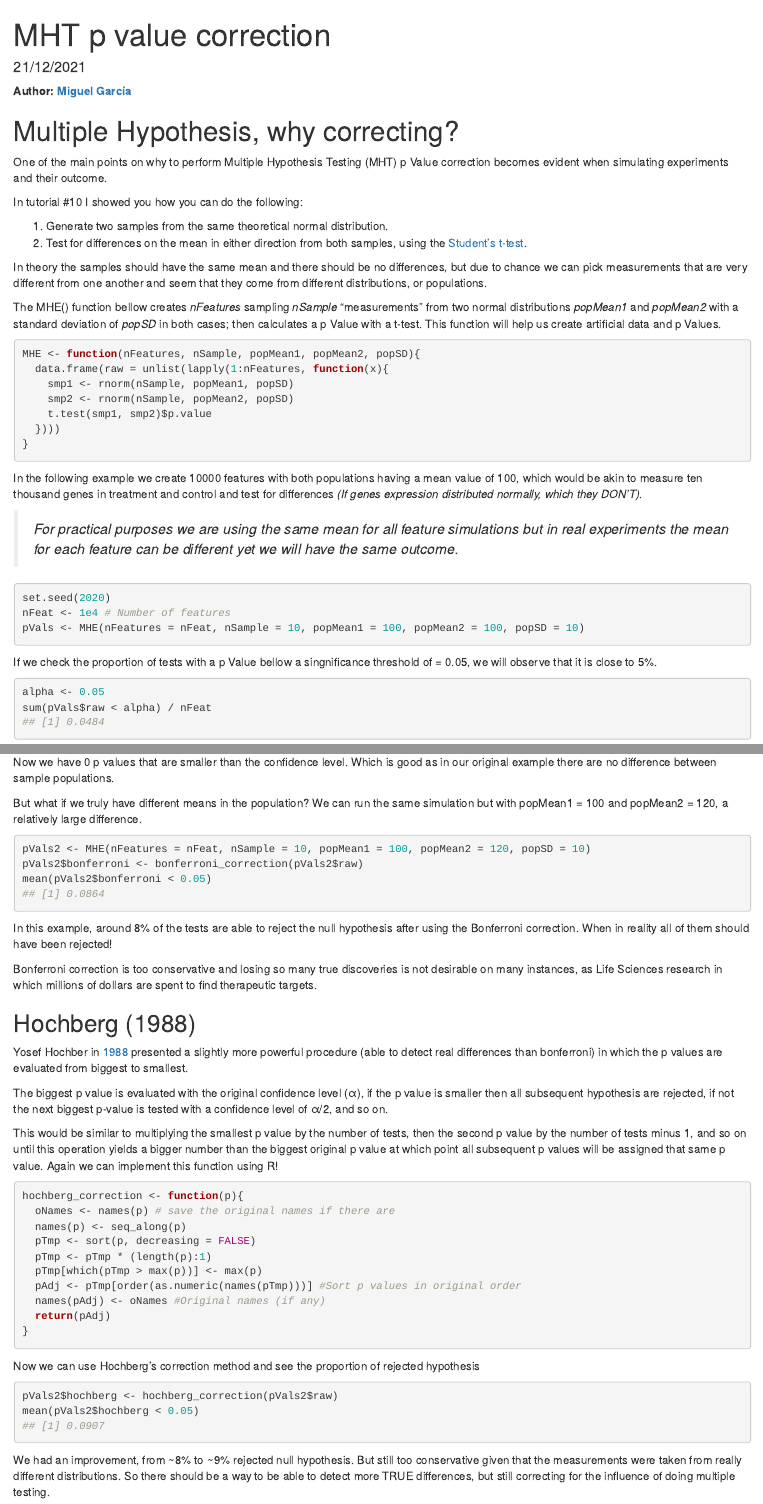
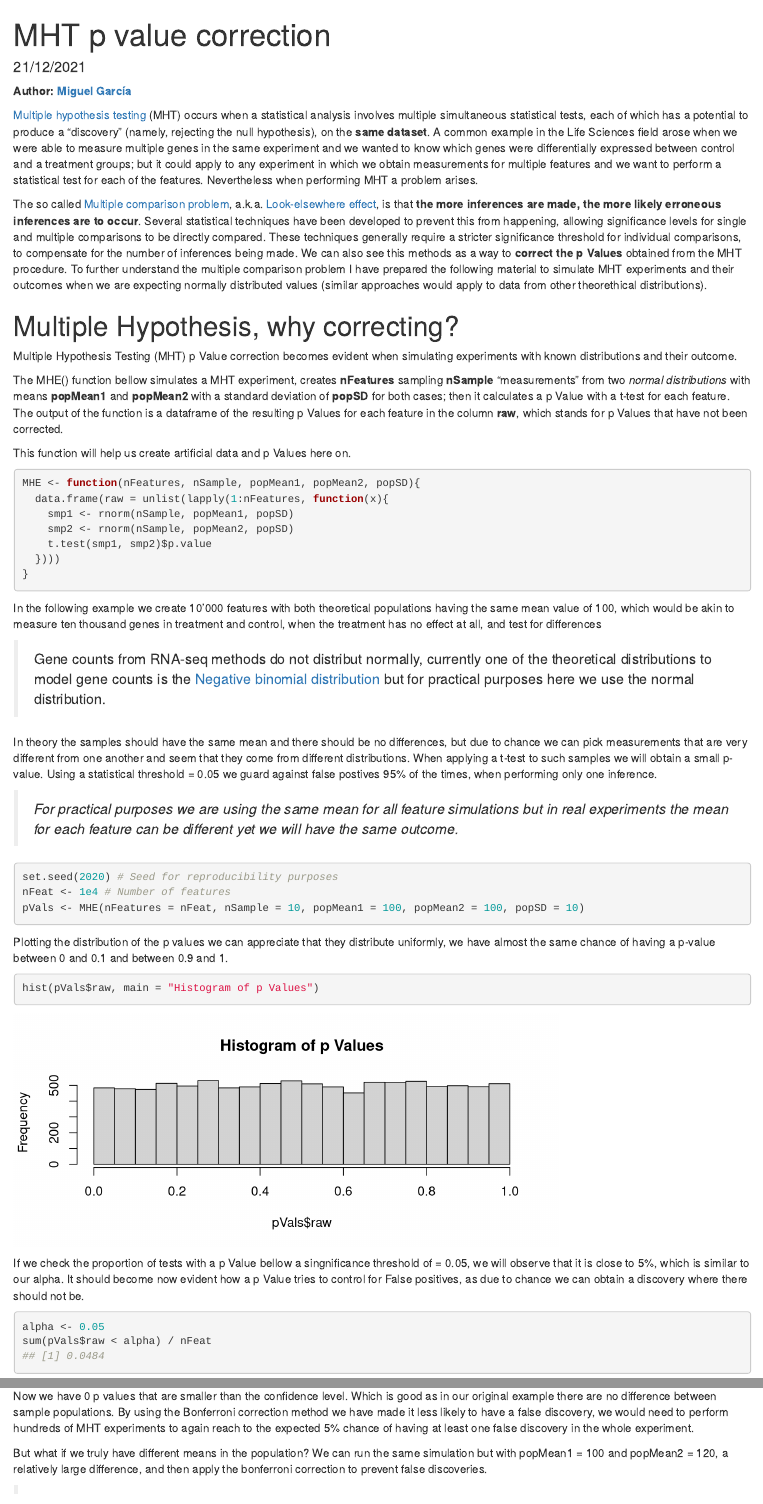
Before and after one commit to WIS-Rcourse/tutorial_Rpres, an R Markdown document (tutorial_10/pValueCorrection/multipleHypothesisTest_correction.Rmd): the page in a window 1100 px wide, from its top, and a second part further down, joined at a grey line. Rendered offline with R 4.5, knitr and Pandoc, with nearby package versions; drawn as R Markdown's standard HTML page in place of the format the file asks for.

Commit message:
MHT BN update

````diff
--- a/tutorial_10/pValueCorrection/multipleHypothesisTest_correction.Rmd
+++ b/tutorial_10/pValueCorrection/multipleHypothesisTest_correction.Rmd
@@ -20,25 +20,43 @@ knitr::opts_chunk$set(echo = T, collapse=T,include =T)
 
 **Author: [Miguel García](https://angelcampos.github.io/)**
 
+[Multiple hypothesis testing](https://en.wikipedia.org/wiki/Multiple_comparisons_problem#Definition)
+(MHT) occurs when a statistical analysis involves multiple simultaneous statistical
+tests, each of which has a potential to produce a "discovery" (namely, rejecting
+the null hypothesis), on the **same dataset**. A common example in the Life Sciences field arose when
+we were able to measure multiple genes in the same experiment and we wanted to
+know which genes were differentially expressed between control and a treatment
+groups; but it could apply to any experiment in which we obtain measurements
+for multiple features and we want to perform a statistical test for each of the
+features. Nevertheless when performing MHT a problem arises.
+
+The so called [Multiple comparison problem](https://en.wikipedia.org/wiki/Multiple_comparisons_problem),
+a.k.a. [Look-elsewhere effect](https://en.wikipedia.org/wiki/Look-elsewhere_effect),
+is that **the more inferences are made, the more likely erroneous**
+**inferences are to occur**. Several statistical techniques have been developed
+to prevent this from happening, allowing significance levels for single and
+multiple comparisons to be directly compared. These techniques generally
+require a stricter significance threshold for individual comparisons,
+to compensate for the number of inferences being made. We can also see this
+methods as a way to **correct the p Values** obtained from the MHT procedure.
+To further understand the multiple comparison problem I have prepared the
+following material to simulate MHT experiments and their outcomes when we are
+expecting normally distributed values (similar approaches would apply to data
+from other theorethical distributions).
+
 # Multiple Hypothesis, why correcting?
 
-One of the main points on why to perform Multiple Hypothesis Testing (MHT) p Value
-correction becomes evident when simulating experiments and their outcome.
+Multiple Hypothesis Testing (MHT) p Value correction becomes evident when
+simulating experiments with known distributions and their outcome.
 
-In tutorial #10 I showed you how you can do the following:
+The MHE() function bellow simulates a MHT experiment, creates **nFeatures**
+sampling **nSample** "measurements" from two *normal distributions* with means **popMean1**
+and **popMean2** with a standard deviation of **popSD** for both cases; then
+it calculates a p Value with a t-test for each feature. The output of the function
+is a dataframe of the resulting p Values for each feature in the column **raw**,
+which stands for p Values that have not been corrected.
 
-1) Generate two samples from the same theoretical normal distribution.
-2) Test for differences on the mean in either direction from both samples, using
-the [Student's t-test](https://en.wikipedia.org/wiki/Student's_t-test).
-
-In theory the samples should have the same mean and there should be no
-differences, but due to chance we can pick measurements that are very different
-from one another and seem that they come from different distributions, or populations.
-
-The MHE() function bellow creates *nFeatures* sampling *nSample* "measurements"
-from two normal distributions *popMean1* and *popMean2*  with a standard
-deviation of *popSD* in both cases; then calculates a p Value with a t-test.
-This function will help us create artificial data and p Values.
+This function will help us create artificial data and p Values here on.
 
 ```{r}
 MHE <- function(nFeatures, nSample, popMean1, popMean2, popSD){
@@ -50,26 +68,30 @@ MHE <- function(nFeatures, nSample, popMean1, popMean2, popSD){
 }
 ```
 
-In the following example we create 10000 features with both populations
-having a mean value of 100, which would be akin to measure ten thousand genes in treatment and control and
-test for differences *(If genes expression distributed normally, which they DON'T)*.
+In the following example we create 10'000 features with both theoretical populations
+having the same mean value of 100, which would be akin to measure ten thousand genes
+in treatment and control, when the treatment has no effect at all, and test for differences
+
+> Gene counts from RNA-seq methods do not distribut normally, currently one
+of the theoretical distributions to model gene counts is the [Negative binomial
+distribution](https://en.wikipedia.org/wiki/Negative_binomial_distribution)
+but for practical purposes here we use the normal distribution.
+
+In theory the samples should have the same mean and there should be no
+differences, but due to chance we can pick measurements that are very different
+from one another and seem that they come from different distributions. When
+applying a t-test to such samples we will obtain a small p-value. Using
+a statistical threshold \alpha = 0.05 we guard against false postives 95%
+of the times, when performing only one inference.
 
 > *For practical purposes we are using the same mean for all feature simulations
 but in real experiments the mean for each feature can be different yet we will
 have the same outcome.*
 
 ```{r}
-set.seed(2020)
+set.seed(2020) # Seed for reproducibility purposes
 nFeat <- 1e4 # Number of features
 pVals <- MHE(nFeatures = nFeat, nSample = 10, popMean1 = 100, popMean2 = 100, popSD = 10)
-```
-
-If we check the proportion of tests with a p Value bellow a
-singnificance threshold of \alpha = 0.05, we will observe that it is close to 5%.
-
-```{r}
-alpha <- 0.05
-sum(pVals$raw < alpha) / nFeat
 ```
 
 Plotting the distribution of the p values we can appreciate that they distribute
@@ -80,3 +102,12 @@ and between 0.9 and 1.
 hist(pVals$raw, main = "Histogram of p Values")
 ```
 
+If we check the proportion of tests with a p Value bellow a
+singnificance threshold of \alpha = 0.05, we will observe that it is close to 5%,
+which is similar to our alpha. It should become now evident how a p Value tries
+to control for False positives, as due to chance we can obtain a discovery
+where there should not be.
+
+```{r}
+alpha <- 0.05
+sum(pVals$raw < alpha) / nFeat
@@ -137,8 +173,11 @@ sum(pVals$bonferroni < 0.05)
 
 Now we have `r sum(pVals$bonferroni < 0.05)` p values that are smaller than
 the confidence level. Which is good as in our original example there
-are no difference between sample populations.
+are no difference between sample populations. By using the Bonferroni
+correction method we have made it less likely to have a false discovery, we
+would need to perform hundreds of MHT experiments to again reach to the
+expected 5% chance of having at least one false discovery in the whole experiment.
 
 But what if we truly have different means in the population? We can run the
 same simulation but with popMean1 = 100 and popMean2 = 120, a relatively large
-difference.
+difference, and then apply the bonferroni correction to prevent false discoveries.
@@ -150,9 +193,7 @@ mean(pVals2$bonferroni < 0.05)
 ```
 
 In this example, around 8% of the tests are able to reject the null hypothesis
-after using the Bonferroni correction. When in reality all of them should have
-been rejected!
+after using the Bonferroni correction. **When in reality all of them should have**
+**been rejected!**
 
 Bonferroni correction is too conservative and losing so many true discoveries
-is not desirable on many instances, as Life Sciences research in which millions
-of dollars are spent to find therapeutic targets.
@@ -159,8 +203,8 @@ of dollars are spent to find therapeutic targets.
 
-## Hochberg (1988)
+## Hochberg correction method
 
 Yosef Hochber in [1988](http://www-stat.wharton.upenn.edu/~steele/Courses/956/Resource/MultipleComparision/Hochberg88.pdf)
-presented a slightly more powerful procedure (able to detect real differences
+presented a slightly more powerful procedure (able to detect more real differences
 than bonferroni) in which the p values are evaluated from biggest to
 smallest.
 
@@ -196,8 +241,7 @@ pVals2$hochberg <- hochberg_correction(pVals2$raw)
 mean(pVals2$hochberg < 0.05)
 ```
 
-We had an improvement, from ~8% to ~9% rejected null hypothesis. But still
+We had an improvement, from ~8% to ~9% rejected null hypothesis. Still
 too conservative given that the measurements were taken from
-really different distributions. So there should be a way to be able to detect
+reasonably different distributions. So there should be a way to be able to detect
 more TRUE differences, but still correcting for the influence of doing
-multiple testing.
````
Also changed, not shown: tutorial_10/pValueCorrection/multipleHypothesisTest_correction.html, tutorial_10/pValueCorrection/multipleHypothesisTest_correction.Rmd (100 more changed lines).
